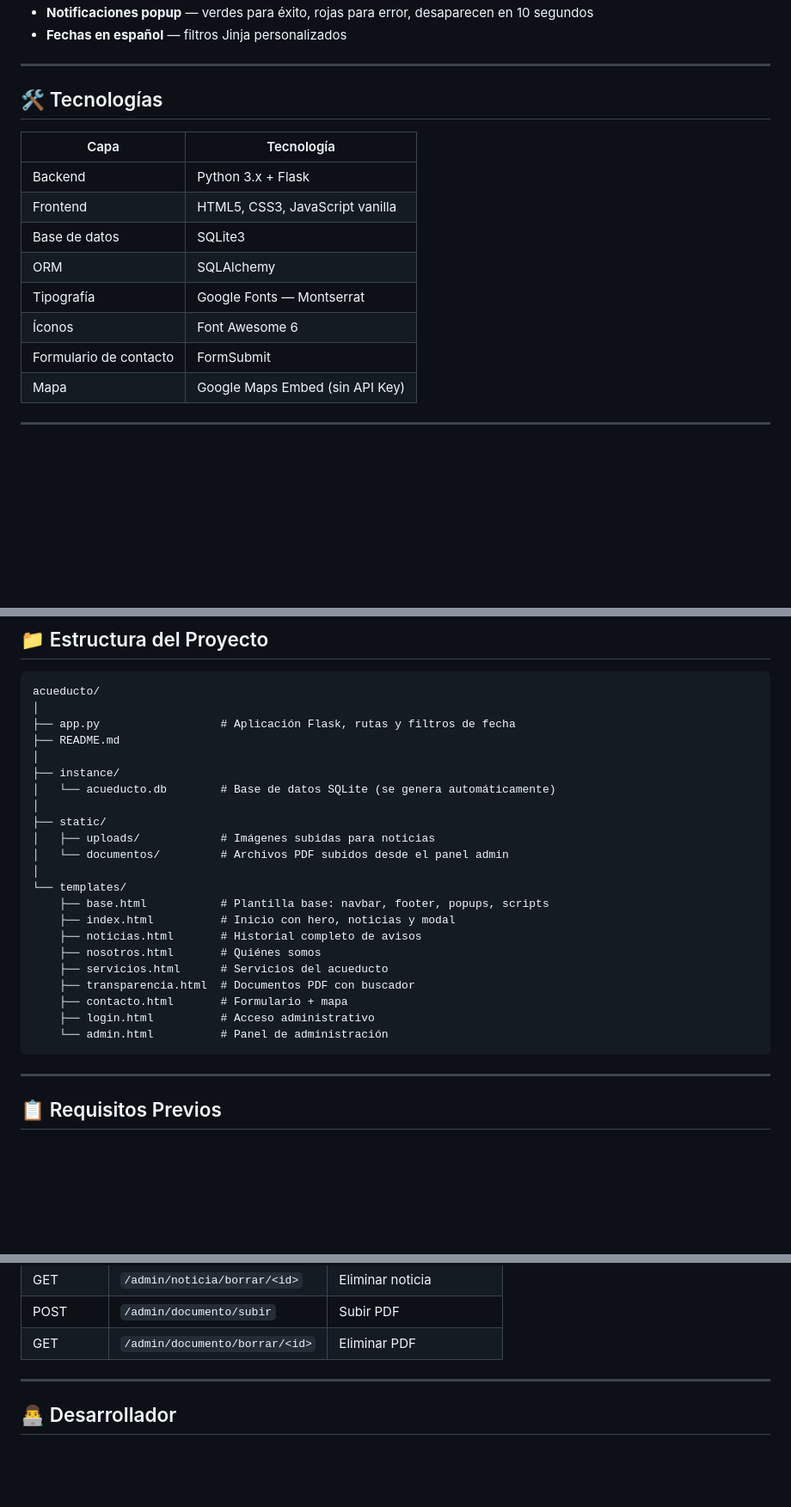
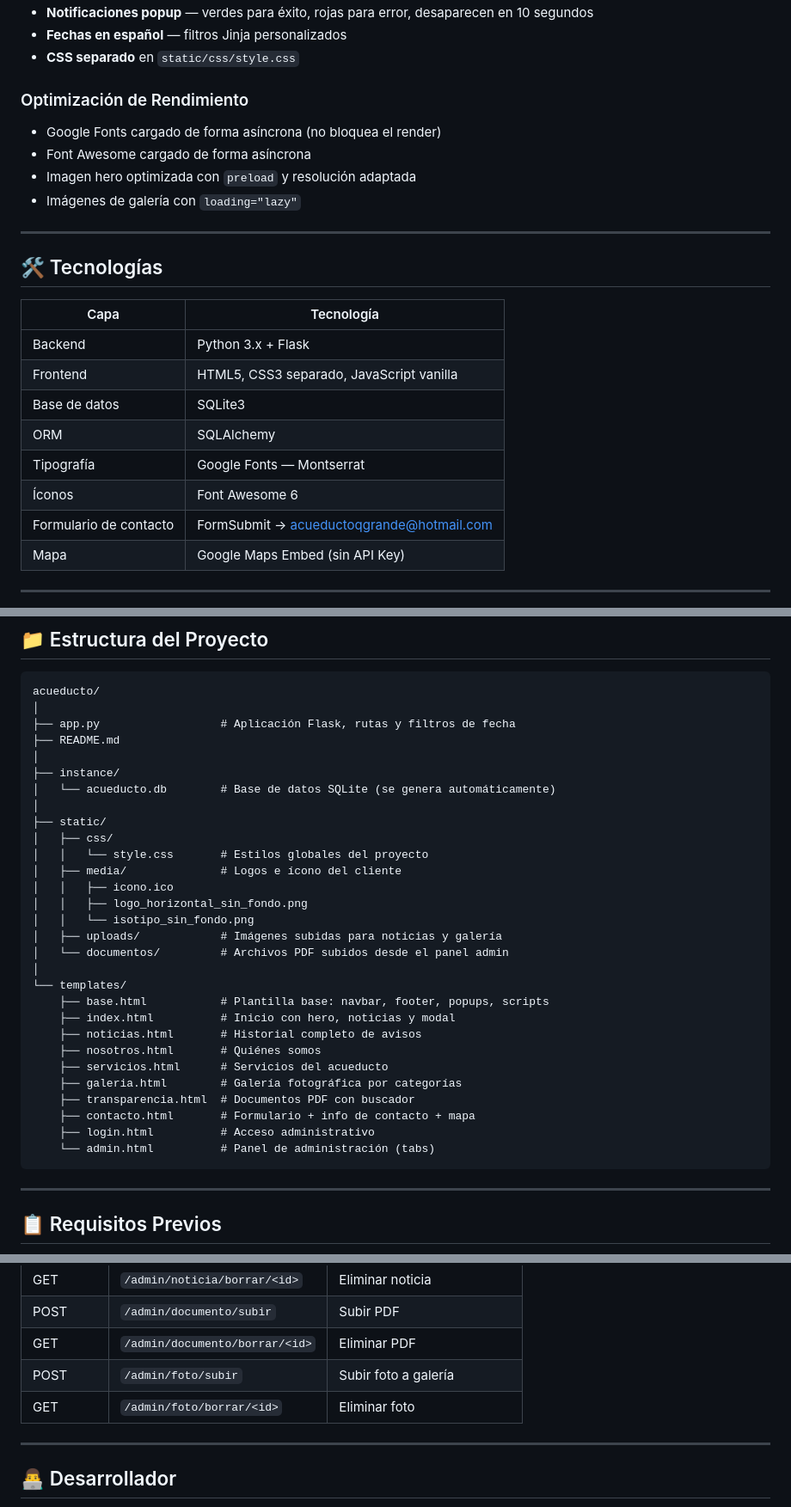
Before and after one commit to ivancarrasco-dev/Acueducto-QG, a Markdown page: README.md, 3 parts joined by grey strips. Shown at 86% size. GitHub-like rendering; blank space fills up the shorter version.

````diff
--- a/README.md
+++ b/README.md
@@ -58,5 +72,12 @@ Portal web oficial de la **Asociación de Usuarios del Acueducto Vereda Quebrada
 - **Notificaciones popup** — verdes para éxito, rojas para error, desaparecen en 10 segundos
 - **Fechas en español** — filtros Jinja personalizados
+- **CSS separado** en `static/css/style.css`
+
+### Optimización de Rendimiento
+- Google Fonts cargado de forma asíncrona (no bloquea el render)
+- Font Awesome cargado de forma asíncrona
+- Imagen hero optimizada con `preload` y resolución adaptada
+- Imágenes de galería con `loading="lazy"`
 
 ---
 
@@ -65,12 +86,12 @@ Portal web oficial de la **Asociación de Usuarios del Acueducto Vereda Quebrada
 | Capa | Tecnología |
 |---|---|
 | Backend | Python 3.x + Flask |
-| Frontend | HTML5, CSS3, JavaScript vanilla |
+| Frontend | HTML5, CSS3 separado, JavaScript vanilla |
 | Base de datos | SQLite3 |
 | ORM | SQLAlchemy |
 | Tipografía | Google Fonts — Montserrat |
 | Íconos | Font Awesome 6 |
-| Formulario de contacto | FormSubmit |
+| Formulario de contacto | FormSubmit → acueductoqgrande@hotmail.com |
 | Mapa | Google Maps Embed (sin API Key) |
 
 ---
@@ -87,7 +108,13 @@ acueducto/
 │   └── acueducto.db        # Base de datos SQLite (se genera automáticamente)
 │
 ├── static/
-│   ├── uploads/            # Imágenes subidas para noticias
+│   ├── css/
+│   │   └── style.css       # Estilos globales del proyecto
+│   ├── media/              # Logos e ícono del cliente
+│   │   ├── icono.ico
+│   │   ├── logo_horizontal_sin_fondo.png
+│   │   └── isotipo_sin_fondo.png
+│   ├── uploads/            # Imágenes subidas para noticias y galería
 │   └── documentos/         # Archivos PDF subidos desde el panel admin
 │
 └── templates/
@@ -96,10 +123,11 @@ acueducto/
     ├── noticias.html       # Historial completo de avisos
     ├── nosotros.html       # Quiénes somos
     ├── servicios.html      # Servicios del acueducto
+    ├── galeria.html        # Galería fotográfica por categorías
     ├── transparencia.html  # Documentos PDF con buscador
-    ├── contacto.html       # Formulario + mapa
+    ├── contacto.html       # Formulario + info de contacto + mapa
     ├── login.html          # Acceso administrativo
-    └── admin.html          # Panel de administración
+    └── admin.html          # Panel de administración (tabs)
 ```
 
 ---
@@ -178,6 +211,8 @@ Abrir en el navegador: `http://127.0.0.1:5000`
 | GET | `/admin/noticia/borrar/<id>` | Eliminar noticia |
 | POST | `/admin/documento/subir` | Subir PDF |
 | GET | `/admin/documento/borrar/<id>` | Eliminar PDF |
+| POST | `/admin/foto/subir` | Subir foto a galería |
+| GET | `/admin/foto/borrar/<id>` | Eliminar foto |
 
 ---
 
````
Also changed, not shown: other parts of README.md (+33 -14 lines).
